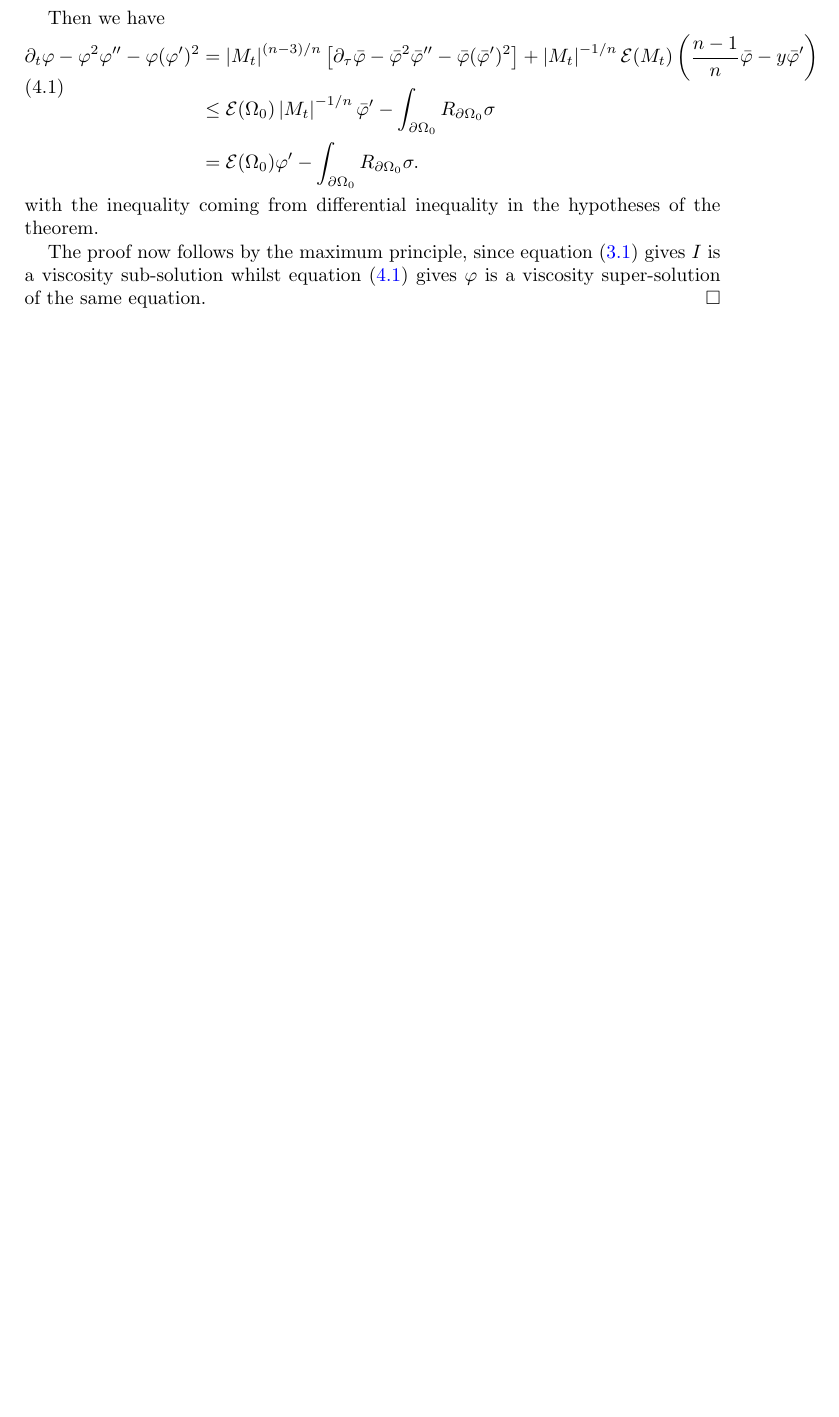
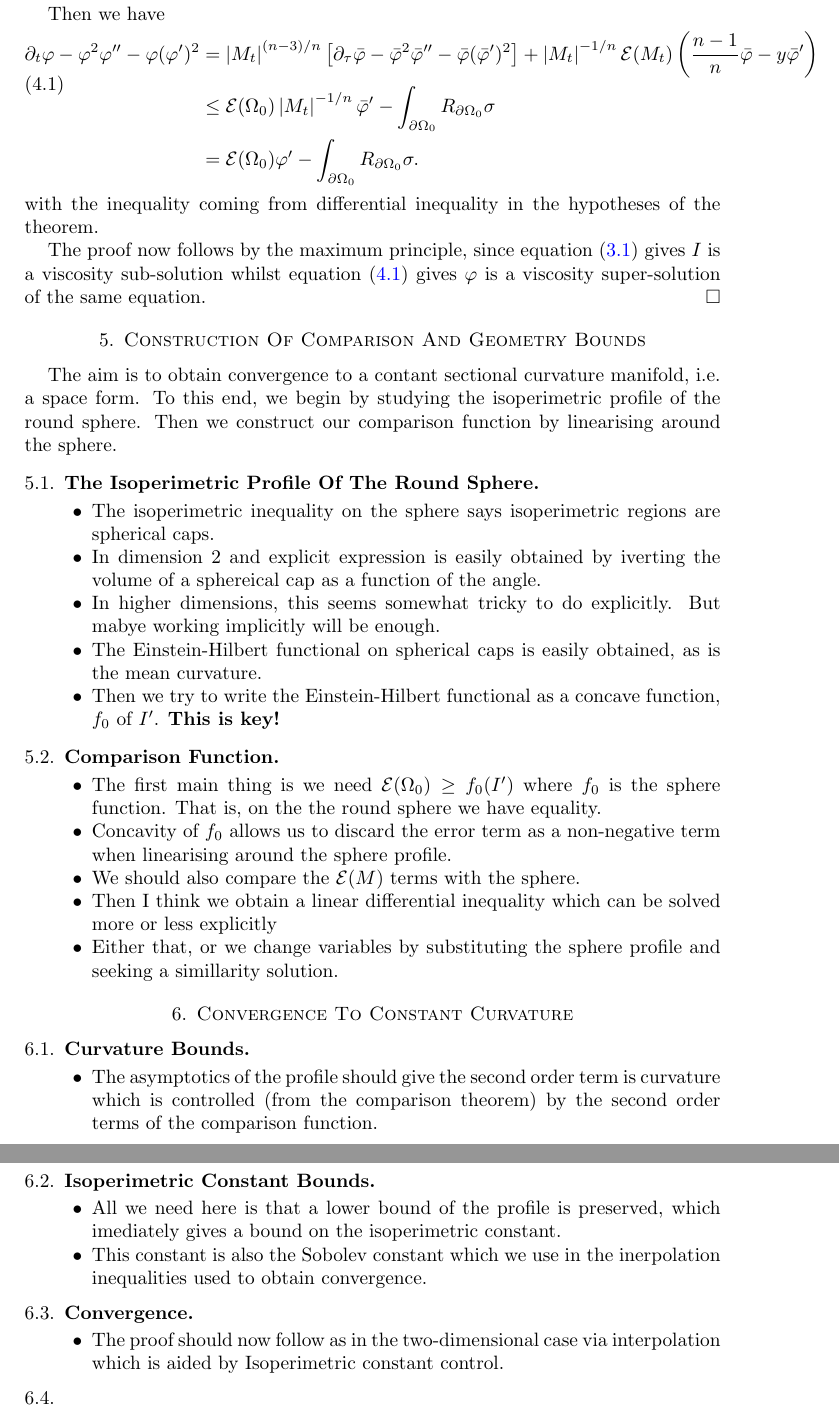
Before and after one commit to pabryan/isoperimetric_comparison_ricci_flow_positive_ricci, a LaTeX paper (main.tex): part of page 7 of 7 before the commit and two parts of pages 8 and 9 of 9 after it, the two joined at a grey line, cut so that both start at the same text, the shorter picture padded with empty space. Compiled offline with pdfLaTeX.

Commit message:
Wrote outline of plan.

```diff
--- a/main.tex
+++ b/main.tex
@@ -398,4 +423,51 @@ with the inequality coming from differential inequality in the hypotheses of the
 
 The proof now follows by the maximum principle, since equation \eqref{eq:viscosity_ricciflow} gives \(I\) is a viscosity sub-solution whilst equation \eqref{eq:scaled_diff_ineq} gives \(\varphi\) is a viscosity super-solution of the same equation.
 \end{proof}
+\section{Construction Of Comparison And Geometry Bounds}
+
+The aim is to obtain convergence to a contant sectional curvature manifold, i.e. a space form. To this end, we begin by studying the isoperimetric profile of the round sphere. Then we construct our comparison function by linearising around the sphere.
+
+\subsection{The Isoperimetric Profile Of The Round Sphere}
+
+\begin{itemize}
+\item The isoperimetric inequality on the sphere says isoperimetric regions are spherical caps.
+\item In dimension \(2\) and explicit expression is easily obtained by iverting the volume of a sphereical cap as a function of the angle.
+\item In higher dimensions, this seems somewhat tricky to do explicitly. But mabye working implicitly will be enough.
+\item The Einstein-Hilbert functional on spherical caps is easily obtained, as is the mean curvature.
+\item Then we try to write the Einstein-Hilbert functional as a concave function, \(f_0\) of \(I'\). \textbf{This is key!}
+\end{itemize}
+
+\subsection{Comparison Function}
+
+\begin{itemize}
+\item The first main thing is we need \(\einsteinhilbert(\Omega_0) \geq f_0(I')\) where \(f_0\) is the sphere function. That is, on the the round sphere we have equality.
+\item Concavity of \(f_0\) allows us to discard the error term as a non-negative term when linearising around the sphere profile.
+\item We should also compare the \(\einsteinhilbert(M)\) terms with the sphere.
+\item Then I think we obtain a linear differential inequality which can be solved more or less explicitly
+\item Either that, or we change variables by substituting the sphere profile and seeking a simillarity solution.
+\end{itemize}
+
+\section{Convergence To Constant Curvature}
+
+\subsection{Curvature Bounds}
+
+\begin{itemize}
+\item The asymptotics of the profile should give the second order term is curvature which is controlled (from the comparison theorem) by the second order terms of the comparison function.
+\end{itemize}
+
+\subsection{Isoperimetric Constant Bounds}
+
+\begin{itemize}
+\item All we need here is that a lower bound of the profile is preserved, which imediately gives a bound on the isoperimetric constant.
+\item This constant is also the Sobolev constant which we use in the inerpolation inequalities used to obtain convergence.
+\end{itemize}
+
+
+\subsection{Convergence}
+
+\begin{itemize}
+\item The proof should now follow as in the two-dimensional case via interpolation which is aided by Isoperimetric constant control.
+\end{itemize}
+
+\subsection{}
 \end{document}
```
Also changed, not shown: main.tex (29 more changed lines).
